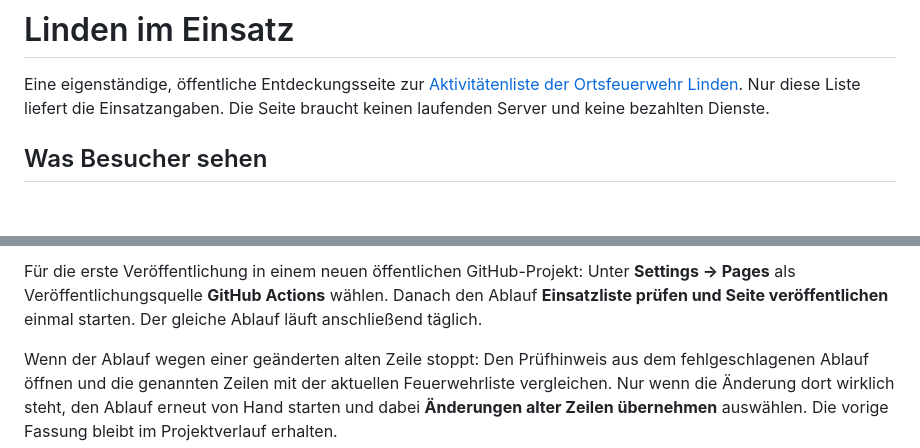
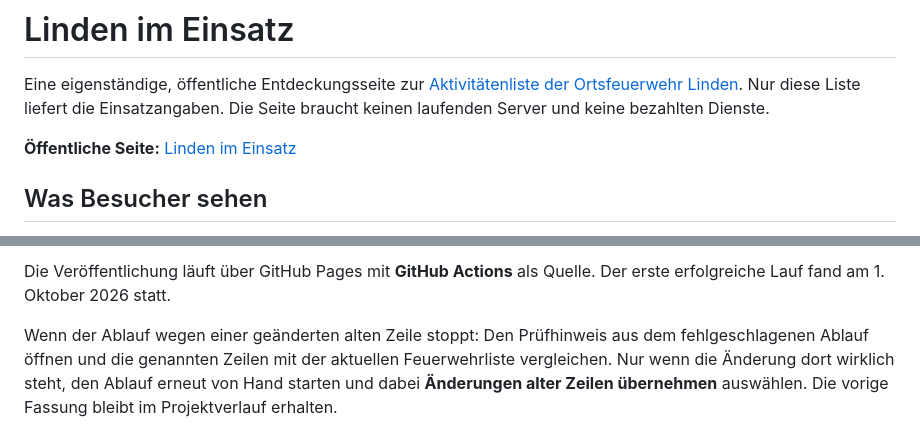
Before and after one commit to ReaganS94/linden-im-einsatz, a Markdown page: README.md, 2 parts joined by grey strips. Rendered like a GitHub page; blank space fills up the shorter version.

Commit message:
Link the public site and update maintenance notes

```diff
--- a/README.md
+++ b/README.md
@@ -1,6 +1,8 @@
 # Linden im Einsatz
 
 Eine eigenständige, öffentliche Entdeckungsseite zur [Aktivitätenliste der Ortsfeuerwehr Linden](https://www.ff-linden.de/veranstaltungsliste/). Nur diese Liste liefert die Einsatzangaben. Die Seite braucht keinen laufenden Server und keine bezahlten Dienste.
+
+**Öffentliche Seite:** [Linden im Einsatz](https://reagans94.github.io/linden-im-einsatz/)
 
 ## Was Besucher sehen
 
@@ -18,5 +20,5 @@ Der automatische Ablauf prüft die Feuerwehrliste täglich morgens. Neue Einträ
 
-Für die erste Veröffentlichung in einem neuen öffentlichen GitHub-Projekt: Unter **Settings → Pages** als Veröffentlichungsquelle **GitHub Actions** wählen. Danach den Ablauf **Einsatzliste prüfen und Seite veröffentlichen** einmal starten. Der gleiche Ablauf läuft anschließend täglich.
+Die Veröffentlichung läuft über GitHub Pages mit **GitHub Actions** als Quelle. Der erste erfolgreiche Lauf fand am 1. Oktober 2026 statt.
 
 Wenn der Ablauf wegen einer geänderten alten Zeile stoppt: Den Prüfhinweis aus dem fehlgeschlagenen Ablauf öffnen und die genannten Zeilen mit der aktuellen Feuerwehrliste vergleichen. Nur wenn die Änderung dort wirklich steht, den Ablauf erneut von Hand starten und dabei **Änderungen alter Zeilen übernehmen** auswählen. Die vorige Fassung bleibt im Projektverlauf erhalten.
 
```
Also changed, not shown: other parts of README.md (+1 -1 lines).
